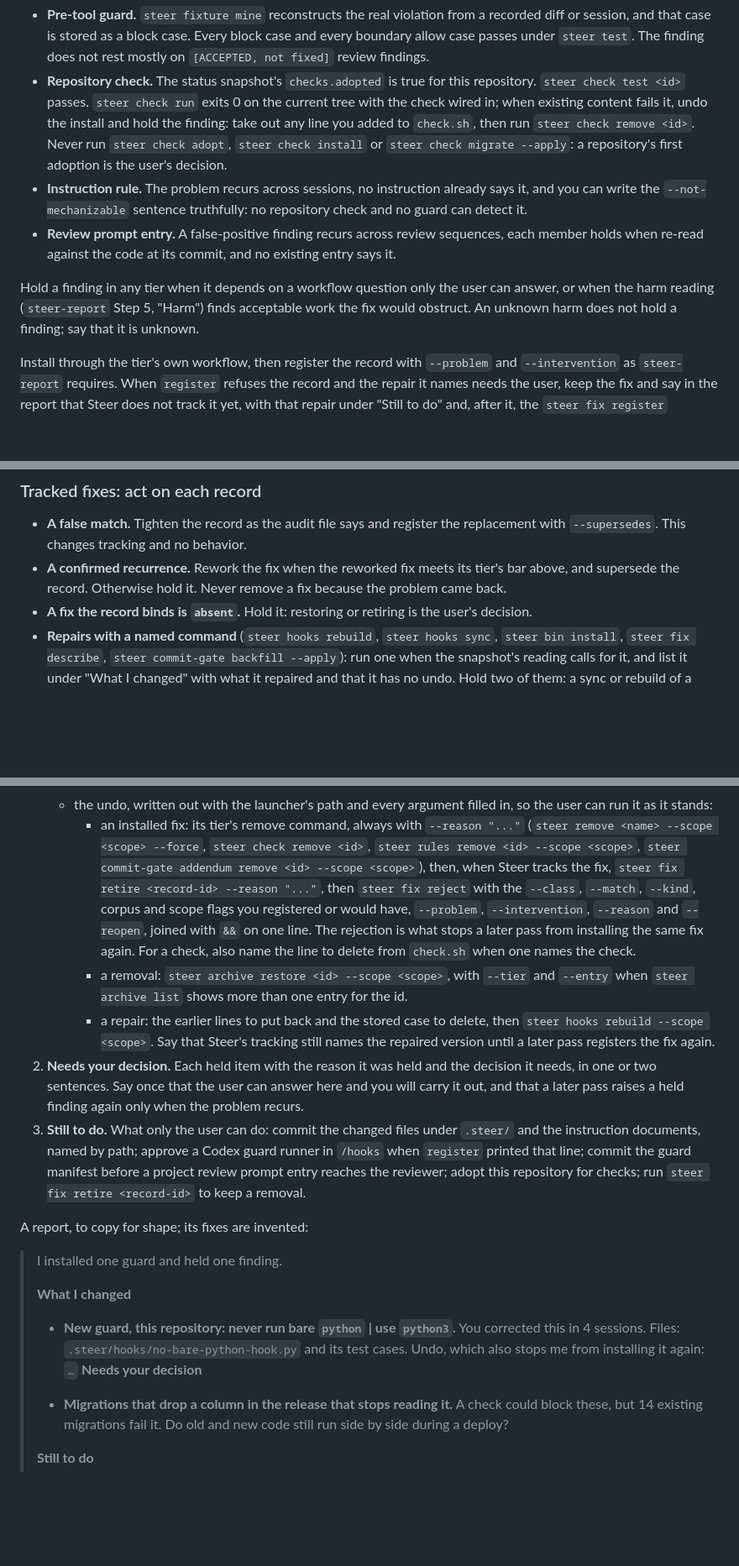
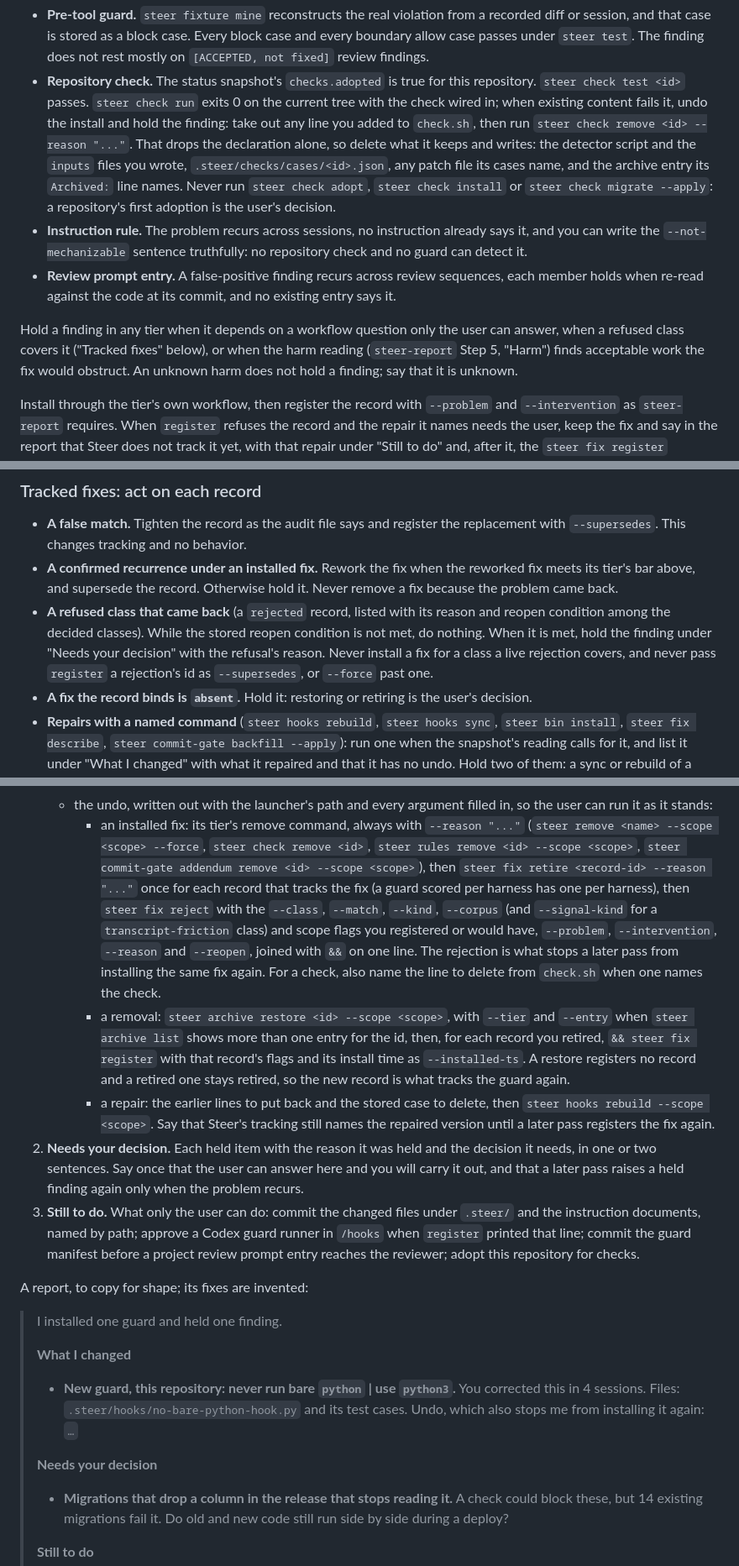
Before and after one commit to steer-sh/steer, a Markdown page: skills/auto-steer/SKILL.md, 3 parts joined by grey strips. Shown at 84% size. Rendered like a GitHub page; blank space fills up the shorter version.

Commit message:
auto-steer skill: a removal retires its record; a refused class is never reinstalled
A pass that removed a guard left its record live, so the record bound an
absent fix and every later pass raised it again as an item to decide. The
pass now retires each record that binds the removed guard, as the report's
audit does. A restore registers no record and a retired record cannot be
made live again, so the undo of a removal is the restore followed by a new
registration with the retired record's flags and install time; the install
time keeps the guard's recorded blocks after the split, which registration
otherwise refuses.

The recurrence rule covers an installed fix alone. A rejected record is the
user's earlier answer: an unmet reopen condition changes nothing, a met one
is held with the refusal's reason, and no pass overturns it by superseding
or forcing past it.

A check removal drops only the declaration and writes an archive entry, so
undoing a failed check install also deletes the detector, its cases and
that entry. The undo of an install retires one record per harness and names
the signal kind a session-history refusal is counted over.

Depends-on: 0fbfd87
Co-Authored-By: Claude <noreply@anthropic.com>

```diff
--- a/skills/auto-steer/SKILL.md
+++ b/skills/auto-steer/SKILL.md
@@ -76,7 +76,10 @@ drop whatever the user answered.
   repository. `steer check test <id>` passes. `steer check run` exits 0 on the
   current tree with the check wired in; when existing content fails it, undo the
   install and hold the finding: take out any line you added to `check.sh`, then
-  run `steer check remove <id>`. Never run
+  run `steer check remove <id> --reason "..."`. That drops the declaration alone,
+  so delete what it keeps and writes: the detector script and the `inputs` files
+  you wrote, `.steer/checks/cases/<id>.json`, any patch file its cases name, and
+  the archive entry its `Archived:` line names. Never run
   `steer check adopt`, `steer check install` or `steer check migrate --apply`: a
   repository's first adoption is the user's decision.
 - **Instruction rule.** The problem recurs across sessions, no instruction already
@@ -87,9 +90,9 @@ drop whatever the user answered.
   entry says it.
 
 Hold a finding in any tier when it depends on a workflow question only the user can
-answer, or when the harm reading (`steer-report` Step 5, "Harm") finds acceptable
-work the fix would obstruct. An unknown harm does not hold a finding; say that it
-is unknown.
+answer, when a refused class covers it ("Tracked fixes" below), or when the harm
+reading (`steer-report` Step 5, "Harm") finds acceptable work the fix would
+obstruct. An unknown harm does not hold a finding; say that it is unknown.
 
 Install through the tier's own workflow, then register the record with `--problem`
 and `--intervention` as `steer-report` requires. When `register` refuses the record
@@ -131,9 +135,15 @@ repair, a `check.sh` wiring repair, a failure outside the task).
 
 - **A false match.** Tighten the record as the audit file says and register the
   replacement with `--supersedes`. This changes tracking and no behavior.
-- **A confirmed recurrence.** Rework the fix when the reworked fix meets its tier's
-  bar above, and supersede the record. Otherwise hold it. Never remove a fix
-  because the problem came back.
+- **A confirmed recurrence under an installed fix.** Rework the fix when the
+  reworked fix meets its tier's bar above, and supersede the record. Otherwise
+  hold it. Never remove a fix because the problem came back.
+- **A refused class that came back** (a `rejected` record, listed with its reason
+  and reopen condition among the decided classes). While the stored reopen
+  condition is not met, do nothing. When it is met, hold the finding under "Needs
+  your decision" with the refusal's reason. Never install a fix for a class a
+  live rejection covers, and never pass `register` a rejection's id as
+  `--supersedes`, or `--force` past one.
 - **A fix the record binds is `absent`.** Hold it: restoring or retiring is the
   user's decision.
 - **Repairs with a named command** (`steer hooks rebuild`, `steer hooks sync`,
@@ -167,15 +177,21 @@ nothing changed and nothing was held, say so in one sentence.
      - an installed fix: its tier's remove command, always with `--reason "..."`
        (`steer remove <name> --scope <scope> --force`, `steer check remove <id>`,
        `steer rules remove <id> --scope <scope>`, `steer commit-gate addendum
-       remove <id> --scope <scope>`), then, when Steer tracks the fix, `steer fix retire
-       <record-id> --reason "..."`, then `steer fix reject` with the `--class`,
-       `--match`, `--kind`, corpus and scope flags you registered or would have,
-       `--problem`, `--intervention`, `--reason` and `--reopen`, joined with `&&`
-       on one line. The rejection is what stops a later pass from installing the
+       remove <id> --scope <scope>`), then `steer fix retire <record-id> --reason
+       "..."` once for each record that tracks the fix (a guard scored per
+       harness has one per harness), then `steer fix reject` with the `--class`,
+       `--match`, `--kind`, `--corpus` (and `--signal-kind` for a
+       `transcript-friction` class) and scope flags you registered or would
+       have, `--problem`, `--intervention`, `--reason` and `--reopen`, joined
+       with `&&` on one line. The rejection is what stops a later pass from installing the
        same fix again. For a check, also name the line to delete from `check.sh`
        when one names the check.
      - a removal: `steer archive restore <id> --scope <scope>`, with `--tier` and
-       `--entry` when `steer archive list` shows more than one entry for the id.
+       `--entry` when `steer archive list` shows more than one entry for the id,
+       then, for each record you retired, `&& steer fix register` with that
+       record's flags and its install time as `--installed-ts`. A restore
+       registers no record and a retired one stays retired, so the new record
+       is what tracks the guard again.
      - a repair: the earlier lines to put back and the stored case to delete, then
        `steer hooks rebuild --scope <scope>`. Say that Steer's tracking still
        names the repaired version until a later pass registers the fix again.
@@ -187,7 +203,7 @@ nothing changed and nothing was held, say so in one sentence.
    `.steer/` and the instruction documents, named by path; approve a Codex guard
    runner in `/hooks` when `register` printed that line; commit the guard manifest
    before a project review prompt entry reaches the reviewer; adopt this repository
-   for checks; run `steer fix retire <record-id>` to keep a removal.
+   for checks.
 
 A report, to copy for shape; its fixes are invented:
 
@@ -198,6 +214,7 @@ A report, to copy for shape; its fixes are invented:
 > - **New guard, this repository: never run bare `python` | use `python3`.** You
 >   corrected this in 4 sessions. Files: `.steer/hooks/no-bare-python-hook.py` and
 >   its test cases. Undo, which also stops me from installing it again: `…`
+>
 > **Needs your decision**
 >
 > - **Migrations that drop a column in the release that stops reading it.** A check
```
Also changed, not shown: other parts of skills/auto-steer/SKILL.md (+3 -2 lines).
